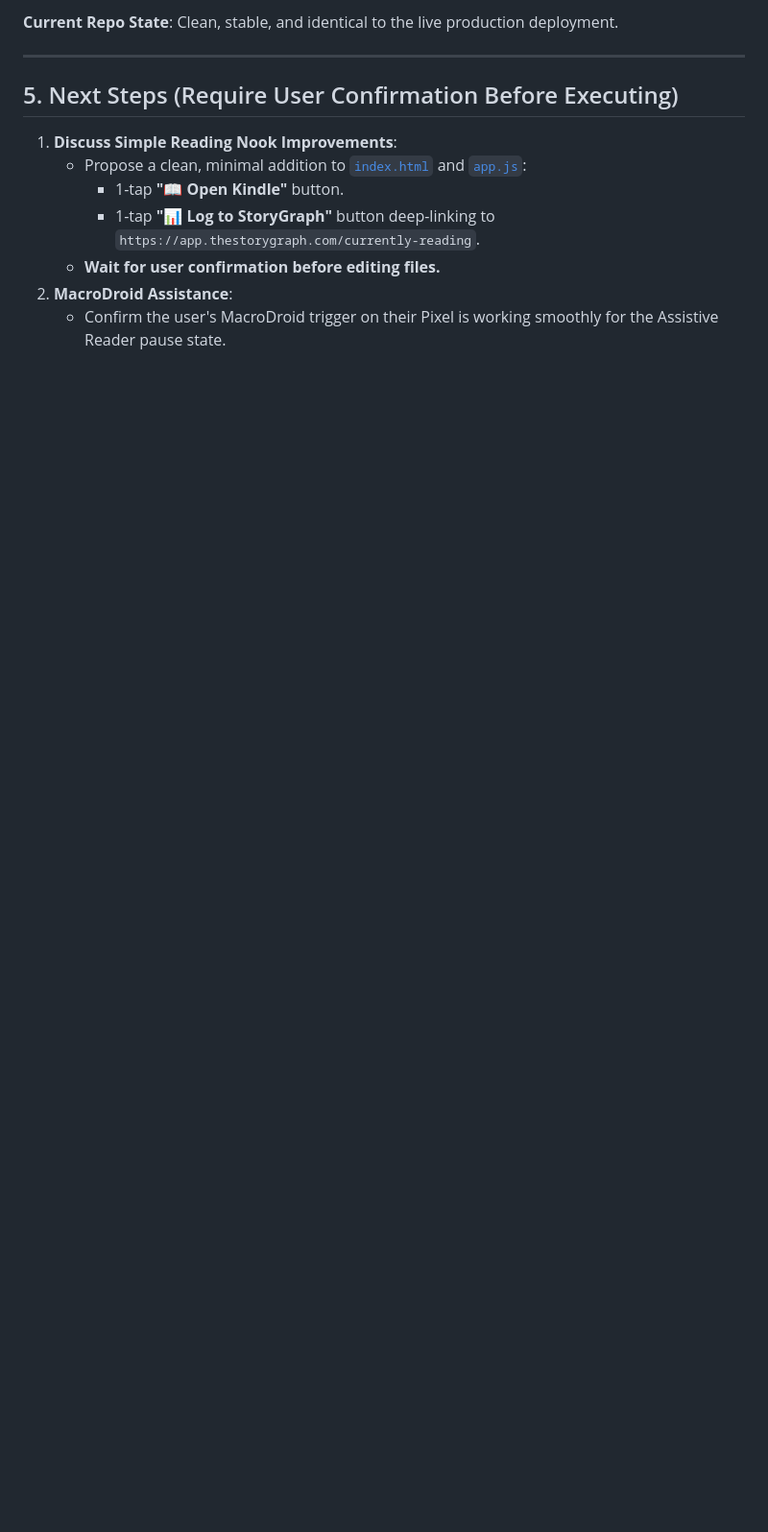
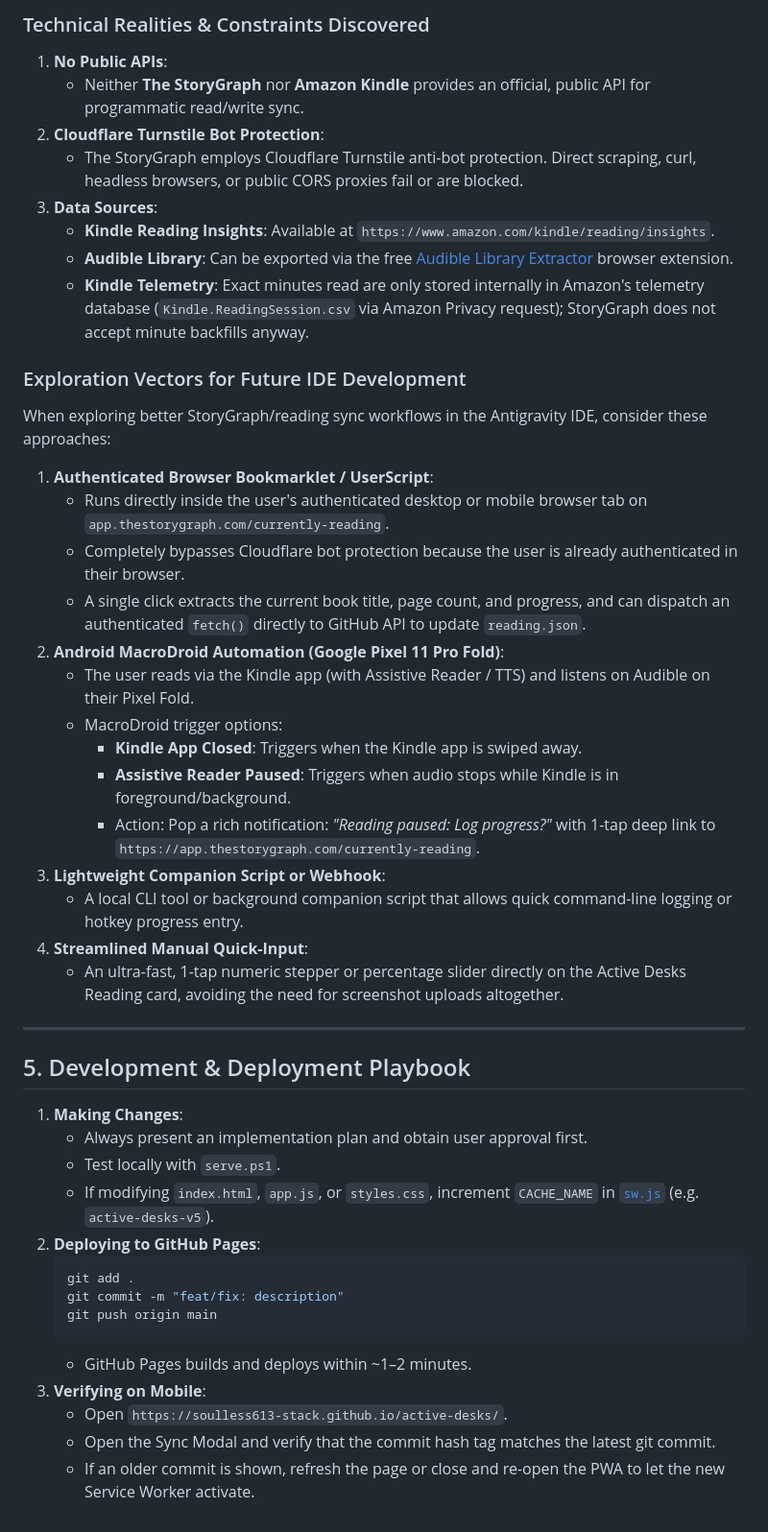
Before and after one commit to soulless613-stack/active-desks, a Markdown page: PROJECT_CONTEXT.md, the part around one of its changes. Shown at 96% size. Rendered like a GitHub page; blank space fills up the shorter version.

````diff
--- a/PROJECT_CONTEXT.md
+++ b/PROJECT_CONTEXT.md
@@ -88,14 +91,48 @@ An earlier agent turn prematurely modified files without user permission. **All
 
-**Current Repo State**: Clean, stable, and identical to the live production deployment.
+### Technical Realities & Constraints Discovered
+1. **No Public APIs**:
+   * Neither **The StoryGraph** nor **Amazon Kindle** provides an official, public API for programmatic read/write sync.
+2. **Cloudflare Turnstile Bot Protection**:
+   * The StoryGraph employs Cloudflare Turnstile anti-bot protection. Direct scraping, curl, headless browsers, or public CORS proxies fail or are blocked.
+3. **Data Sources**:
+   * **Kindle Reading Insights**: Available at `https://www.amazon.com/kindle/reading/insights`.
+   * **Audible Library**: Can be exported via the free [Audible Library Extractor](https://audible-library-extractor.github.io/) browser extension.
+   * **Kindle Telemetry**: Exact minutes read are only stored internally in Amazon's telemetry database (`Kindle.ReadingSession.csv` via Amazon Privacy request); StoryGraph does not accept minute backfills anyway.
+
+### Exploration Vectors for Future IDE Development
+When exploring better StoryGraph/reading sync workflows in the Antigravity IDE, consider these approaches:
+
+1. **Authenticated Browser Bookmarklet / UserScript**:
+   * Runs directly inside the user's authenticated desktop or mobile browser tab on `app.thestorygraph.com/currently-reading`.
+   * Completely bypasses Cloudflare bot protection because the user is already authenticated in their browser.
+   * A single click extracts the current book title, page count, and progress, and can dispatch an authenticated `fetch()` directly to GitHub API to update `reading.json`.
+2. **Android MacroDroid Automation (Google Pixel 11 Pro Fold)**:
+   * The user reads via the Kindle app (with Assistive Reader / TTS) and listens on Audible on their Pixel Fold.
+   * MacroDroid trigger options:
+     - **Kindle App Closed**: Triggers when the Kindle app is swiped away.
+     - **Assistive Reader Paused**: Triggers when audio stops while Kindle is in foreground/background.
+     - Action: Pop a rich notification: *"Reading paused: Log progress?"* with 1-tap deep link to `https://app.thestorygraph.com/currently-reading`.
+3. **Lightweight Companion Script or Webhook**:
+   * A local CLI tool or background companion script that allows quick command-line logging or hotkey progress entry.
+4. **Streamlined Manual Quick-Input**:
+   * An ultra-fast, 1-tap numeric stepper or percentage slider directly on the Active Desks Reading card, avoiding the need for screenshot uploads altogether.
 
 ---
 
-## 5. Next Steps (Require User Confirmation Before Executing)
+## 5. Development & Deployment Playbook
 
-1. **Discuss Simple Reading Nook Improvements**:
-   * Propose a clean, minimal addition to [`index.html`](file:///c:/Users/chris/Documents/antigravity/active-desks/index.html) and [`app.js`](file:///c:/Users/chris/Documents/antigravity/active-desks/app.js):
-     - 1-tap **"📖 Open Kindle"** button.
-     - 1-tap **"📊 Log to StoryGraph"** button deep-linking to `https://app.thestorygraph.com/currently-reading`.
-   * **Wait for user confirmation before editing files.**
-2. **MacroDroid Assistance**:
-   * Confirm the user's MacroDroid trigger on their Pixel is working smoothly for the Assistive Reader pause state.
+1. **Making Changes**:
+   * Always present an implementation plan and obtain user approval first.
+   * Test locally with `serve.ps1`.
+   * If modifying `index.html`, `app.js`, or `styles.css`, increment `CACHE_NAME` in [`sw.js`](file:///c:/Users/chris/Documents/antigravity/active-desks/sw.js) (e.g. `active-desks-v5`).
+2. **Deploying to GitHub Pages**:
+   ```bash
+   git add .
+   git commit -m "feat/fix: description"
+   git push origin main
+   ```
+   * GitHub Pages builds and deploys within ~1–2 minutes.
+3. **Verifying on Mobile**:
+   * Open `https://soulless613-stack.github.io/active-desks/`.
+   * Open the Sync Modal and verify that the commit hash tag matches the latest git commit.
+   * If an older commit is shown, refresh the page or close and re-open the PWA to let the new Service Worker activate.
````
Also changed, not shown: other parts of PROJECT_CONTEXT.md (+64 -61 lines).
